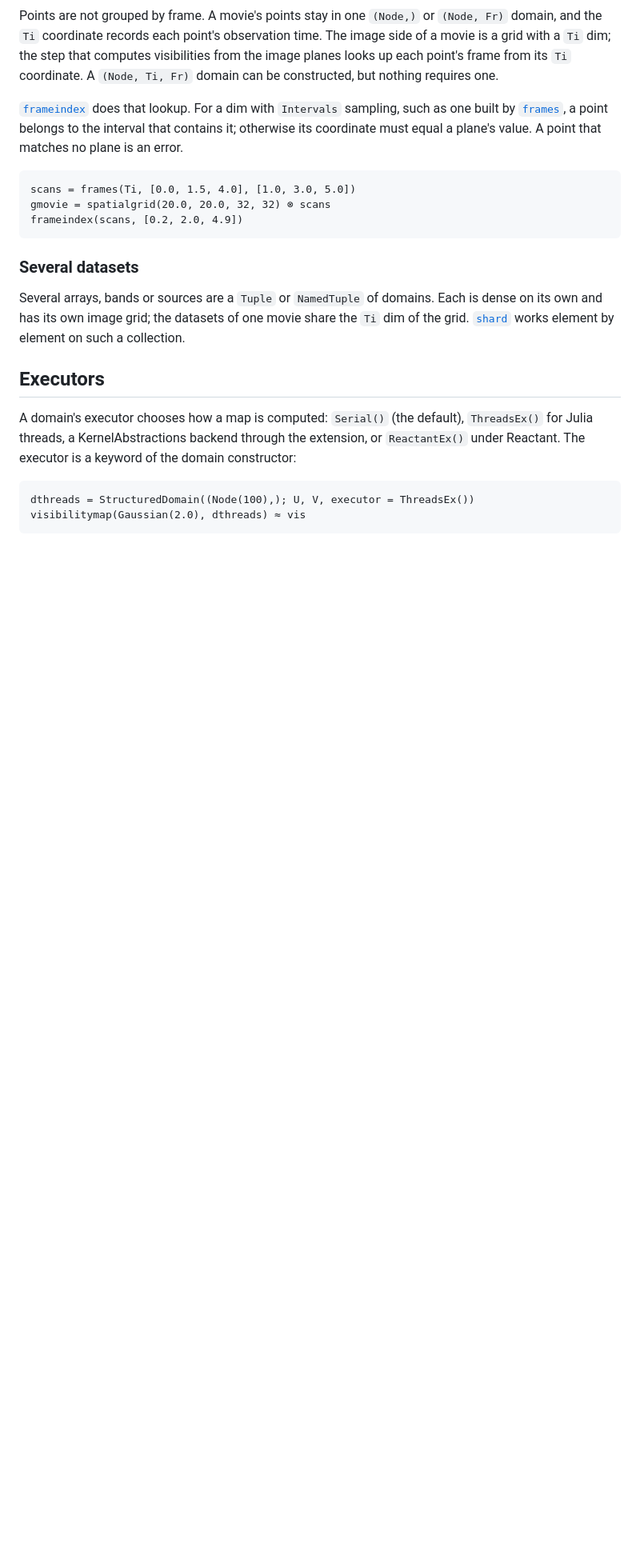
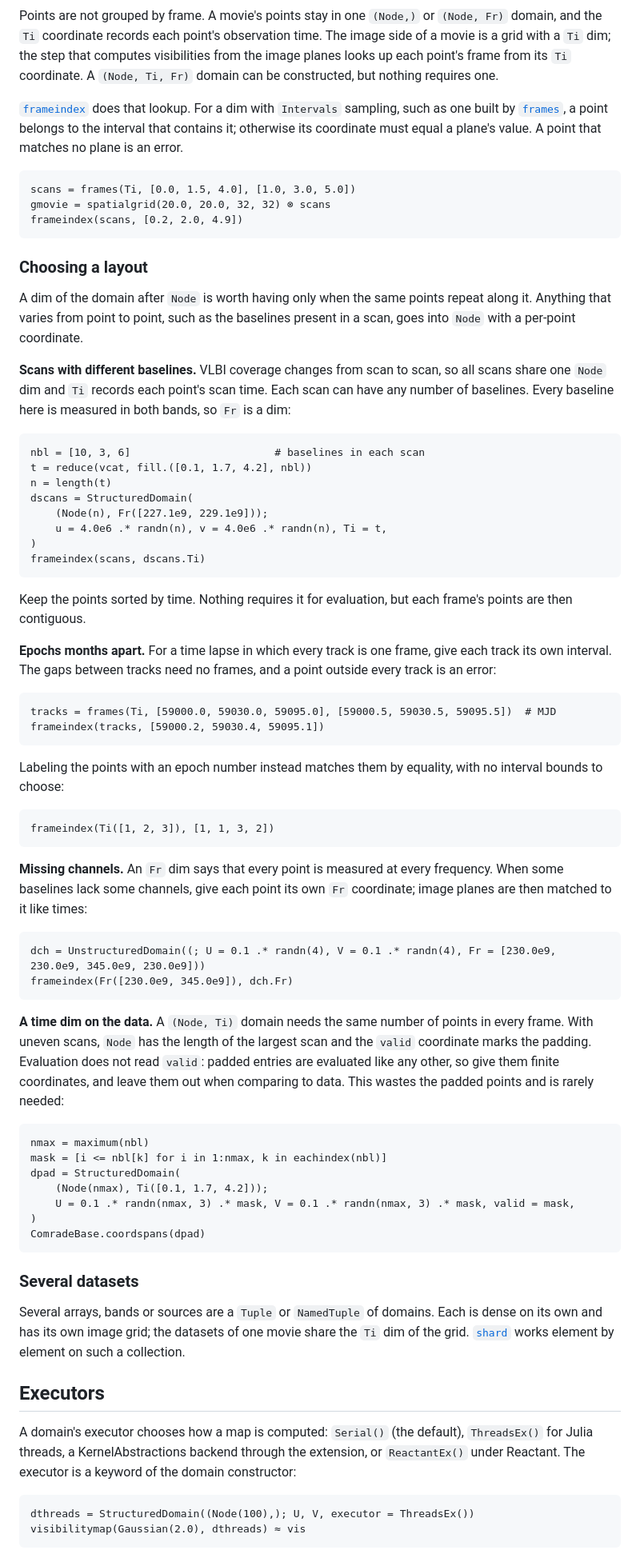
Before and after one commit to ptiede/ComradeBase.jl, a Markdown page: docs/src/domains.md, the part around the change. Shown at 80% size. Rendered like a GitHub page; blank space fills up the shorter version.

Commit message:
Document which domain layout fits which data
Describe how to lay out a StructuredDomain for scans with different
baselines, epochs months apart, missing channels, and a time dim on
the data.

Assisted-by: Claude Opus 5.5 <noreply@anthropic.com>
Claude-Session: https://claude.ai/code/session_01QjPFyjRfpSxmpzaVoWGAWr

````diff
--- a/docs/src/domains.md
+++ b/docs/src/domains.md
@@ -137,6 +137,71 @@ gmovie = spatialgrid(20.0, 20.0, 32, 32) ⊗ scans
 frameindex(scans, [0.2, 2.0, 4.9])
 ```
 
+### Choosing a layout
+
+A dim of the domain after `Node` is worth having only when the same points repeat along it.
+Anything that varies from point to point, such as the baselines present in a scan, goes
+into `Node` with a per-point coordinate.
+
+**Scans with different baselines.** VLBI coverage changes from scan to scan, so all scans
+share one `Node` dim and `Ti` records each point's scan time. Each scan can have any number
+of baselines. Every baseline here is measured in both bands, so `Fr` is a dim:
+
+```@example domains
+nbl = [10, 3, 6]                       # baselines in each scan
+t = reduce(vcat, fill.([0.1, 1.7, 4.2], nbl))
+n = length(t)
+dscans = StructuredDomain(
+    (Node(n), Fr([227.1e9, 229.1e9]));
+    u = 4.0e6 .* randn(n), v = 4.0e6 .* randn(n), Ti = t,
+)
+frameindex(scans, dscans.Ti)
+```
+
+Keep the points sorted by time. Nothing requires it for evaluation, but each frame's points
+are then contiguous.
+
+**Epochs months apart.** For a time lapse in which every track is one frame, give each track
+its own interval. The gaps between tracks need no frames, and a point outside every track is
+an error:
+
+```@example domains
+tracks = frames(Ti, [59000.0, 59030.0, 59095.0], [59000.5, 59030.5, 59095.5])  # MJD
+frameindex(tracks, [59000.2, 59030.4, 59095.1])
+```
+
+Labeling the points with an epoch number instead matches them by equality, with no interval
+bounds to choose:
+
+```@example domains
+frameindex(Ti([1, 2, 3]), [1, 1, 3, 2])
+```
+
+**Missing channels.** An `Fr` dim says that every point is measured at every frequency. When
+some baselines lack some channels, give each point its own `Fr` coordinate; image planes
+are then matched to it like times:
+
+```@example domains
+dch = UnstructuredDomain((; U = 0.1 .* randn(4), V = 0.1 .* randn(4), Fr = [230.0e9, 230.0e9, 345.0e9, 230.0e9]))
+frameindex(Fr([230.0e9, 345.0e9]), dch.Fr)
+```
+
+**A time dim on the data.** A `(Node, Ti)` domain needs the same number of points in every
+frame. With uneven scans, `Node` has the length of the largest scan and the `valid`
+coordinate marks the padding. Evaluation does not read `valid`: padded entries are evaluated
+like any other, so give them finite coordinates, and leave them out when comparing to data.
+This wastes the padded points and is rarely needed:
+
+```@example domains
+nmax = maximum(nbl)
+mask = [i <= nbl[k] for i in 1:nmax, k in eachindex(nbl)]
+dpad = StructuredDomain(
+    (Node(nmax), Ti([0.1, 1.7, 4.2]));
+    U = 0.1 .* randn(nmax, 3) .* mask, V = 0.1 .* randn(nmax, 3) .* mask, valid = mask,
+)
+ComradeBase.coordspans(dpad)
+```
+
 ### Several datasets
 
 Several arrays, bands or sources are a `Tuple` or `NamedTuple` of domains. Each is dense
````
